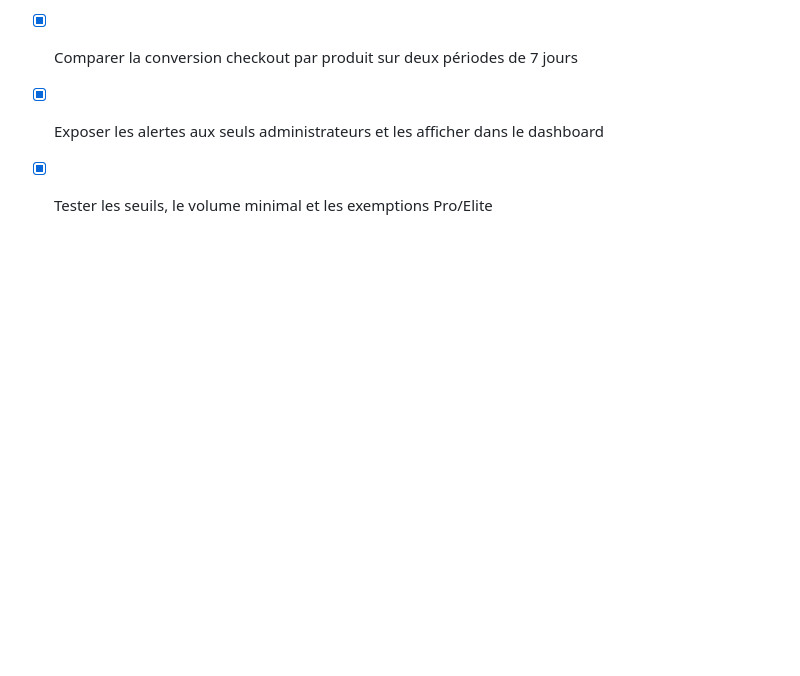
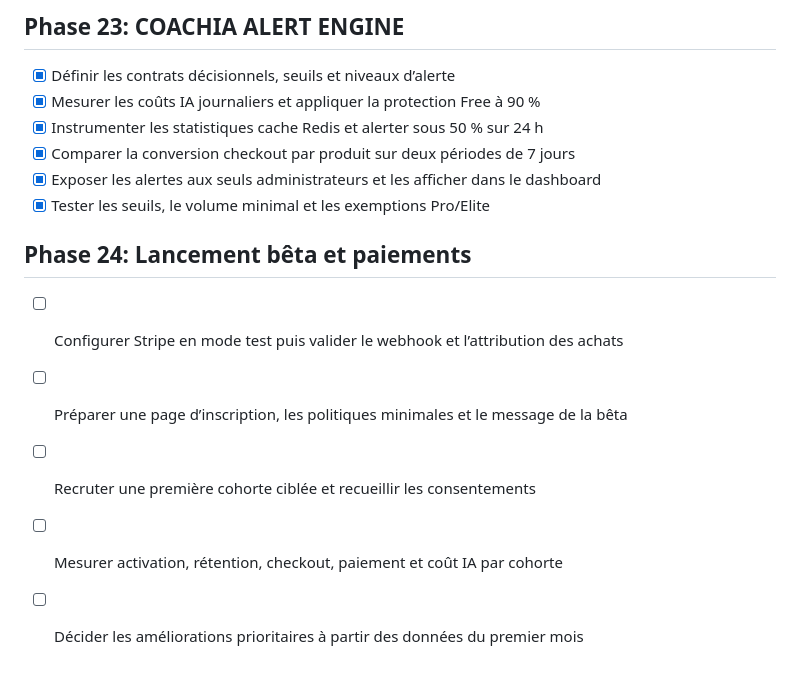
Before and after one commit to gregvincee/coachia, a Markdown page: todo.md, the part around the change. GitHub-like rendering; blank space fills up the shorter version.

```diff
--- a/todo.md
+++ b/todo.md
@@ -188,3 +188,10 @@
 - [x] Comparer la conversion checkout par produit sur deux périodes de 7 jours
 - [x] Exposer les alertes aux seuls administrateurs et les afficher dans le dashboard
 - [x] Tester les seuils, le volume minimal et les exemptions Pro/Elite
+
+## Phase 24: Lancement bêta et paiements
+- [ ] Configurer Stripe en mode test puis valider le webhook et l’attribution des achats
+- [ ] Préparer une page d’inscription, les politiques minimales et le message de la bêta
+- [ ] Recruter une première cohorte ciblée et recueillir les consentements
+- [ ] Mesurer activation, rétention, checkout, paiement et coût IA par cohorte
+- [ ] Décider les améliorations prioritaires à partir des données du premier mois
```
Also changed, not shown: BETA_LAUNCH_KIT.md (added, +34 -0 lines), valuation_entity_card.md (added, +16 -0 lines).
